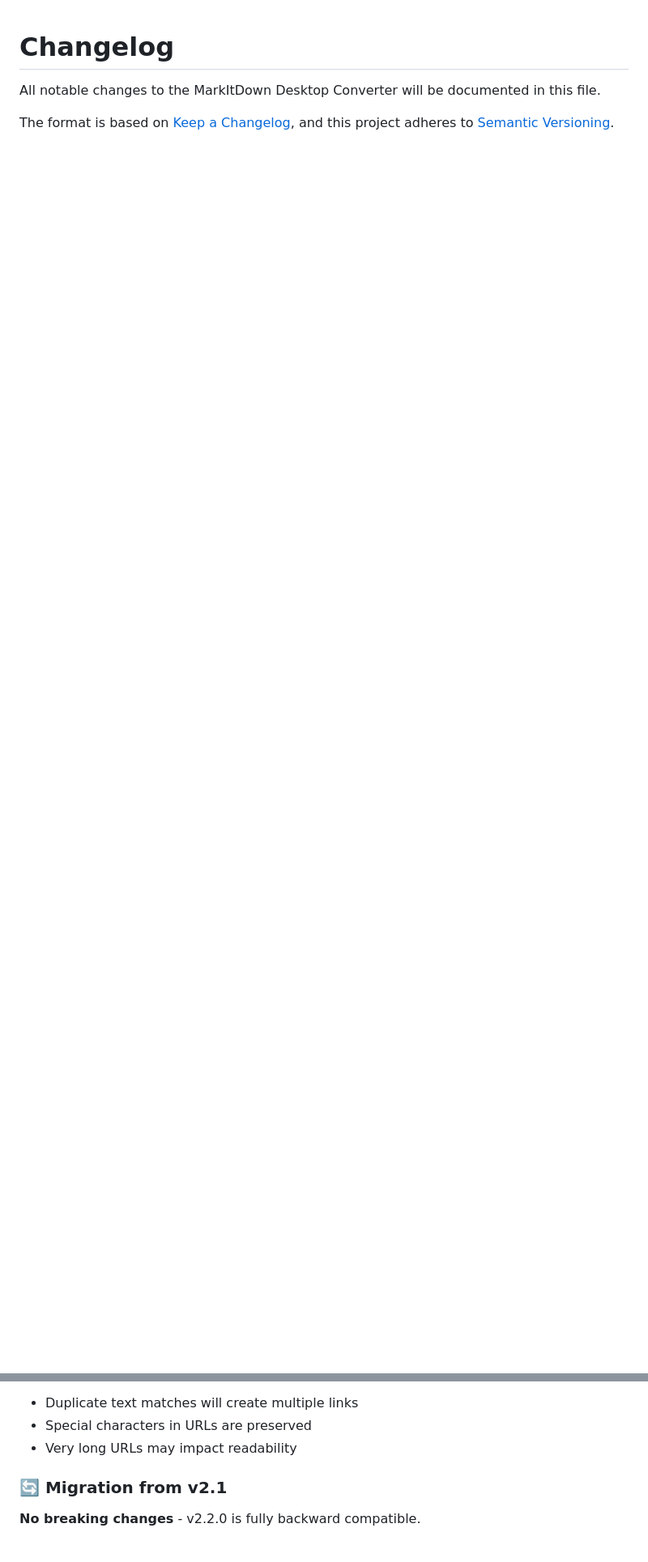
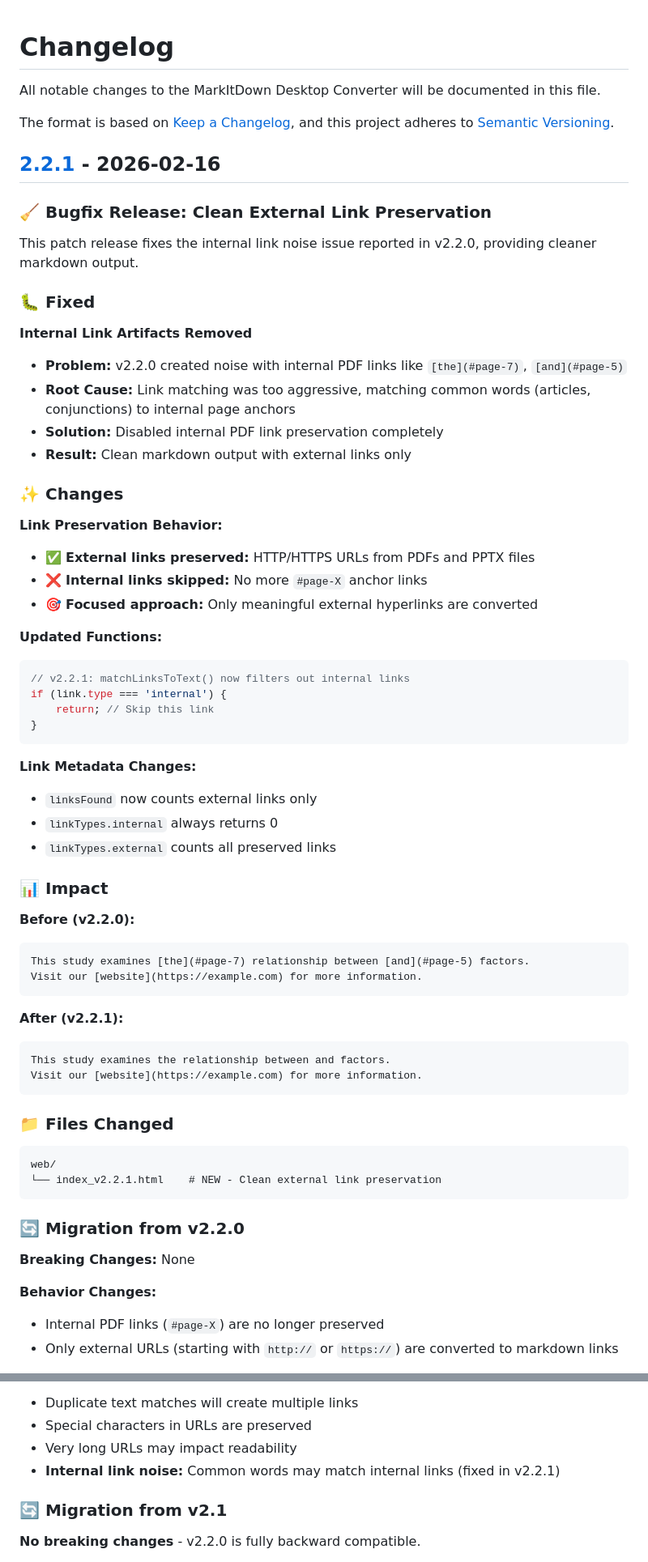
Before and after one commit to Wei-power3/markitdown-desktop-converter, a Markdown page: CHANGELOG.md, 2 parts joined by grey strips. Shown at 81% size. Rendered like a GitHub page; blank space fills up the shorter version.

Commit message:
docs: Add v2.2.1 bugfix entry to CHANGELOG

````diff
--- a/CHANGELOG.md
+++ b/CHANGELOG.md
@@ -4,3 +4,67 @@ All notable changes to the MarkItDown Desktop Converter will be documented in th
 
 The format is based on [Keep a Changelog](https://keepachangelog.com/en/1.0.0/),
 and this project adheres to [Semantic Versioning](https://semver.org/spec/v2.0.0.html).
+
+## [2.2.1] - 2026-02-16
+
+### 🧹 Bugfix Release: Clean External Link Preservation
+
+This patch release fixes the internal link noise issue reported in v2.2.0, providing cleaner markdown output.
+
+### 🐛 Fixed
+
+**Internal Link Artifacts Removed**
+- **Problem:** v2.2.0 created noise with internal PDF links like `[the](#page-7)`, `[and](#page-5)`
+- **Root Cause:** Link matching was too aggressive, matching common words (articles, conjunctions) to internal page anchors
+- **Solution:** Disabled internal PDF link preservation completely
+- **Result:** Clean markdown output with external links only
+
+### ✨ Changes
+
+**Link Preservation Behavior:**
+- ✅ **External links preserved:** HTTP/HTTPS URLs from PDFs and PPTX files
+- ❌ **Internal links skipped:** No more `#page-X` anchor links
+- 🎯 **Focused approach:** Only meaningful external hyperlinks are converted
+
+**Updated Functions:**
+```javascript
+// v2.2.1: matchLinksToText() now filters out internal links
+if (link.type === 'internal') {
+    return; // Skip this link
+}
+```
+
+**Link Metadata Changes:**
+- `linksFound` now counts external links only
+- `linkTypes.internal` always returns 0
+- `linkTypes.external` counts all preserved links
+
+### 📊 Impact
+
+**Before (v2.2.0):**
+```markdown
+This study examines [the](#page-7) relationship between [and](#page-5) factors.
+Visit our [website](https://example.com) for more information.
+```
+
+**After (v2.2.1):**
+```markdown
+This study examines the relationship between and factors.
+Visit our [website](https://example.com) for more information.
+```
+
+### 📁 Files Changed
+
+```
+web/
+└── index_v2.2.1.html    # NEW - Clean external link preservation
+```
+
+### 🔄 Migration from v2.2.0
+
+**Breaking Changes:** None
+
+**Behavior Changes:**
+- Internal PDF links (`#page-X`) are no longer preserved
+- Only external URLs (starting with `http://` or `https://`) are converted to markdown links
+
@@ -180,6 +275,7 @@ See [page 5](#page-5)
 - Duplicate text matches will create multiple links
 - Special characters in URLs are preserved
 - Very long URLs may impact readability
+- **Internal link noise:** Common words may match internal links (fixed in v2.2.1)
 
 ### 🔄 Migration from v2.1
 
````
Also changed, not shown: other parts of CHANGELOG.md (+32 -0 lines).
